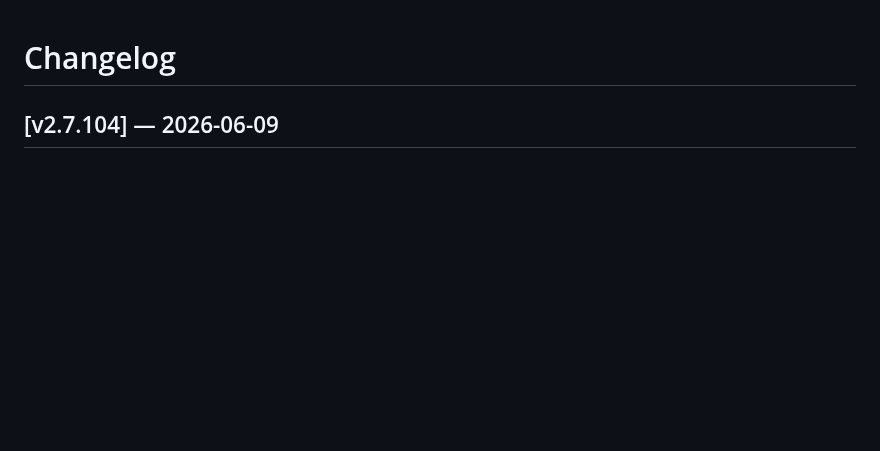
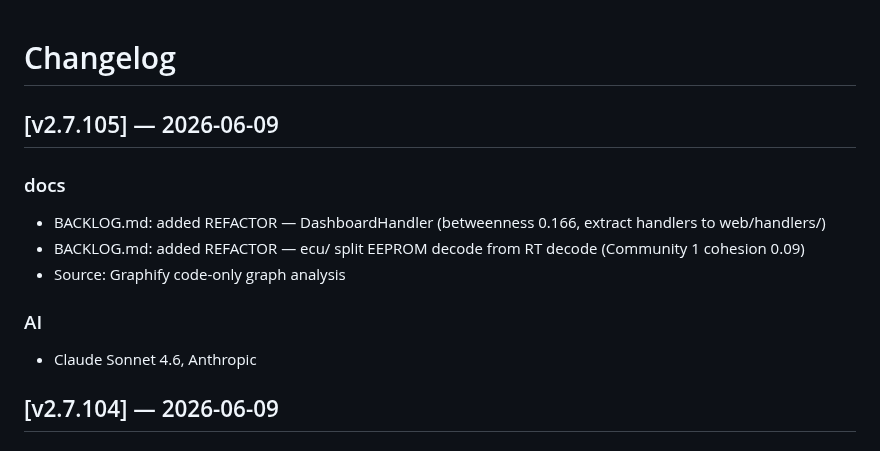
Before and after one commit to pacdavid1/buell-xb12x-logger, a Markdown page: CHANGELOG.md, the part around the change. Rendered like a GitHub page; blank space fills up the shorter version.

```diff
--- a/CHANGELOG.md
+++ b/CHANGELOG.md
@@ -20,6 +20,14 @@
        ls /home/pi/buell/fix_*.py && rm /home/pi/buell/fix_*.py
      Never commit fix_*.py files to the repo — they are temporary patch scripts.
 PROMPT_END -->
+
+## [v2.7.105] — 2026-06-09
+### docs
+- BACKLOG.md: added REFACTOR — DashboardHandler (betweenness 0.166, extract handlers to web/handlers/)
+- BACKLOG.md: added REFACTOR — ecu/ split EEPROM decode from RT decode (Community 1 cohesion 0.09)
+- Source: Graphify code-only graph analysis
+### AI
+- Claude Sonnet 4.6, Anthropic
 
 ## [v2.7.104] — 2026-06-09
 ### docs
```
Also changed, not shown: BACKLOG.md (+55 -0 lines).
